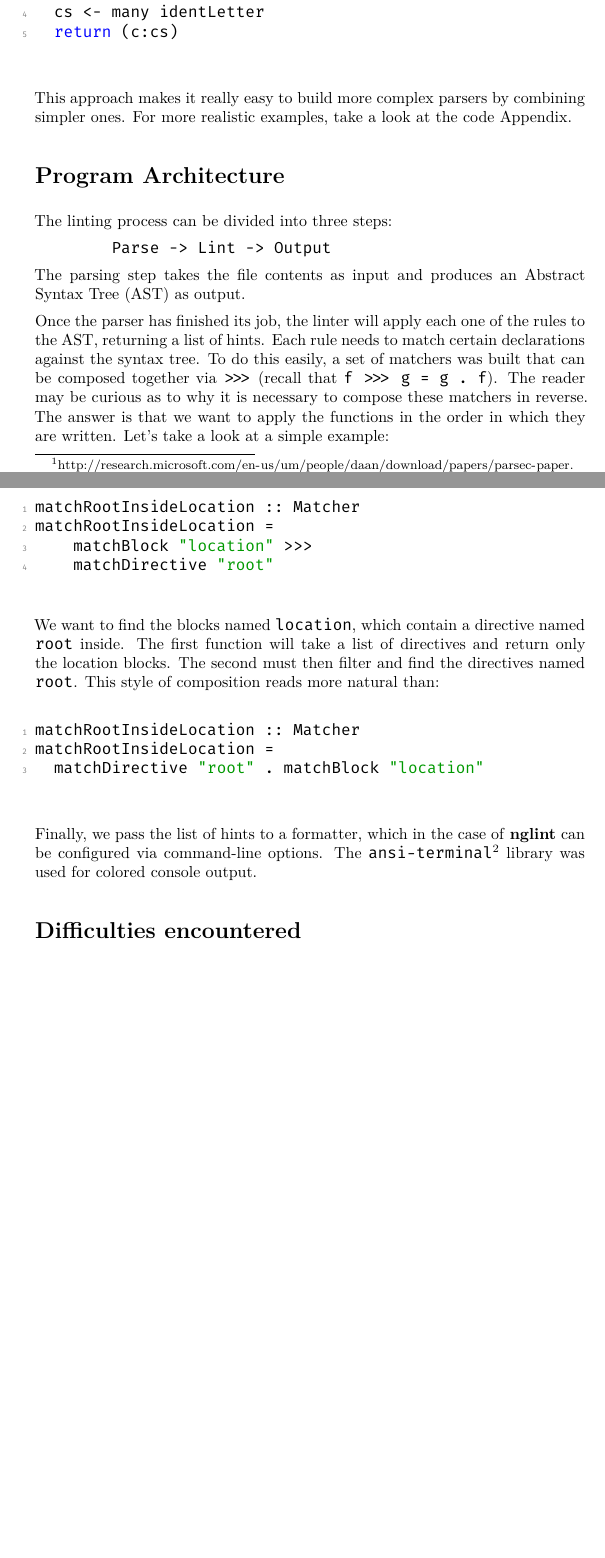
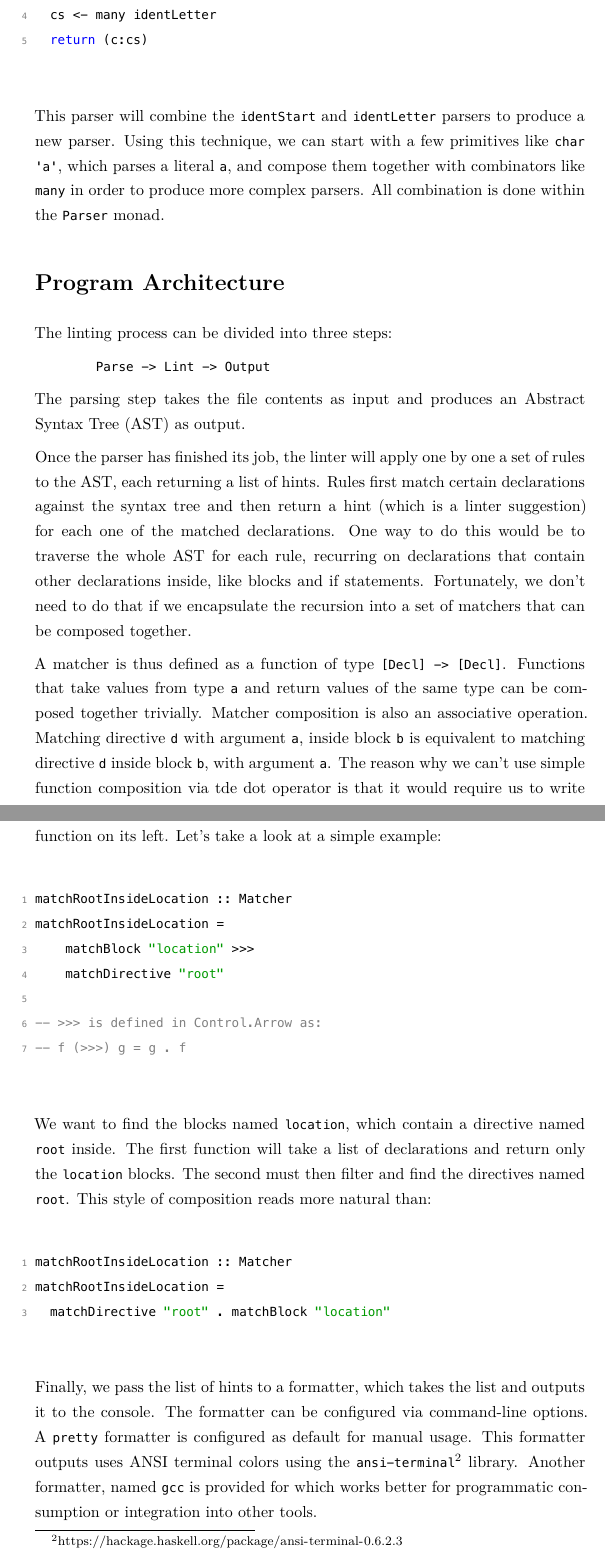
Before and after one commit to federicobond/nglint, a LaTeX document (doc/report.tex): two parts of pages 3 and 4 of 12 before the commit and two parts of pages 4 and 5 of 22 after it, joined at a grey line, cut so that both start at the same text, the shorter picture padded with empty space. The pictures show the PDF file doc/report.pdf that the author committed with the source.

Commit message:
Update report

```diff
--- a/doc/report.tex
+++ b/doc/report.tex
@@ -196,8 +200,12 @@ identifier = do
   return (c:cs)
 \end{lstlisting}
 
-This approach makes it really easy to build more complex parsers by combining
-simpler ones. For more realistic examples, take a look at the code Appendix.
+This parser will combine the \texttt{identStart} and \texttt{identLetter}
+parsers to produce a new parser. Using this technique, we can start with
+a few primitives like \texttt{char 'a'}, which parses a literal \texttt{a},
+and compose them together with combinators like \texttt{many} in order to
+produce more complex parsers. All combination is done within the \texttt{Parser}
+monad.
 
 \section{Program Architecture}\label{program-architecture}
 
@@ -210,24 +218,36 @@ The linting process can be divided into three steps:
 The parsing step takes the file contents as input and produces an
 Abstract Syntax Tree (AST) as output.
 
-Once the parser has finished its job, the linter will apply each one of
-the rules to the AST, returning a list of hints. Each rule needs to
-match certain declarations against the syntax tree. To do this easily, a
-set of matchers was built that can be composed together via
-\texttt{\textgreater{}\textgreater{}\textgreater{}} (recall that
-\texttt{f\ \textgreater{}\textgreater{}\textgreater{}\ g\ =\ g\ .\ f}).
-The reader may be curious as to why it is necessary to compose these matchers
-in reverse. The answer is that we want to apply the functions in the order in
-which they are written. Let's take a look at a simple example:
+Once the parser has finished its job, the linter will apply one by one
+a set of rules to the AST, each returning a list of hints. Rules first
+match certain declarations against the syntax tree and then return a hint
+(which is a linter suggestion) for each one of the matched declarations.
+One way to do this would be to traverse the whole AST for each rule,
+recurring on declarations that contain other declarations inside, like
+blocks and if statements. Fortunately, we don't need to do that if we
+encapsulate the recursion into a set of matchers that can be composed
+together.
 
-\begin{minipage}{\linewidth}
-\begin{lstlisting}[basicstyle=\ttfamily]
+A matcher is thus defined as a function of type \texttt{[Decl] -> [Decl]}.
+Functions that take values from type \texttt{a} and return values of
+the same type can be composed together trivially. Matcher composition
+is also an associative operation. Matching directive \texttt{d} with
+argument \texttt{a}, inside block \texttt{b} is equivalent to matching
+directive \texttt{d} inside block \texttt{b}, with argument \texttt{a}.
+The reason why we can't use simple function composition via
+tde dot operator is that it would require us to write the matchers
+backwards: the initial list of declarations would be passed as an argument to the
+rightmost function, whose result would become an input to the
+function on its left. Let's take a look at a simple example:
+
+\begin{lstlisting}
 matchRootInsideLocation :: Matcher
 matchRootInsideLocation =
     matchBlock "location" >>>
     matchDirective "root"
+
+-- >>> is defined in Control.Arrow as:
+-- f (>>>) g = g . f
 \end{lstlisting}
-\end{minipage}
 
 We want to find the blocks named \texttt{location}, which contain a directive
-named \texttt{root} inside. The first function will take a list of directives
@@ -235,3 +256,4 @@ and return only the location blocks. The second must then filter and find
 the directives named \texttt{root}. This style of composition reads more
 natural than:
 
+\begin{lstlisting}
@@ -241,10 +262,14 @@ matchRootInsideLocation =
   matchDirective "root" . matchBlock "location"
 \end{lstlisting}
 
-Finally, we pass the list of hints to a formatter, which in the case of
-\textbf{nglint} can be configured via command-line options. The
-\texttt{ansi-terminal}\footnote{\url{https://hackage.haskell.org/package/ansi-terminal-0.6.2.3}}
-library was used for colored console output.
+Finally, we pass the list of hints to a formatter, which takes the
+list and outputs it to the console. The formatter can be configured
+via command-line options. A \texttt{pretty} formatter is configured
+as default for manual usage. This formatter outputs uses ANSI terminal
+colors using the \texttt{ansi-terminal}\footnote{\url{https://hackage.haskell.org/package/ansi-terminal-0.6.2.3}}
+library. Another formatter, named \texttt{gcc} is provided for
+which works better for programmatic consumption or integration into other
+tools.
 
 \section{Difficulties encountered}\label{difficulties-encountered}
 
```
Also changed, not shown: doc/report.pdf, doc/report.tex (76 more changed lines).
